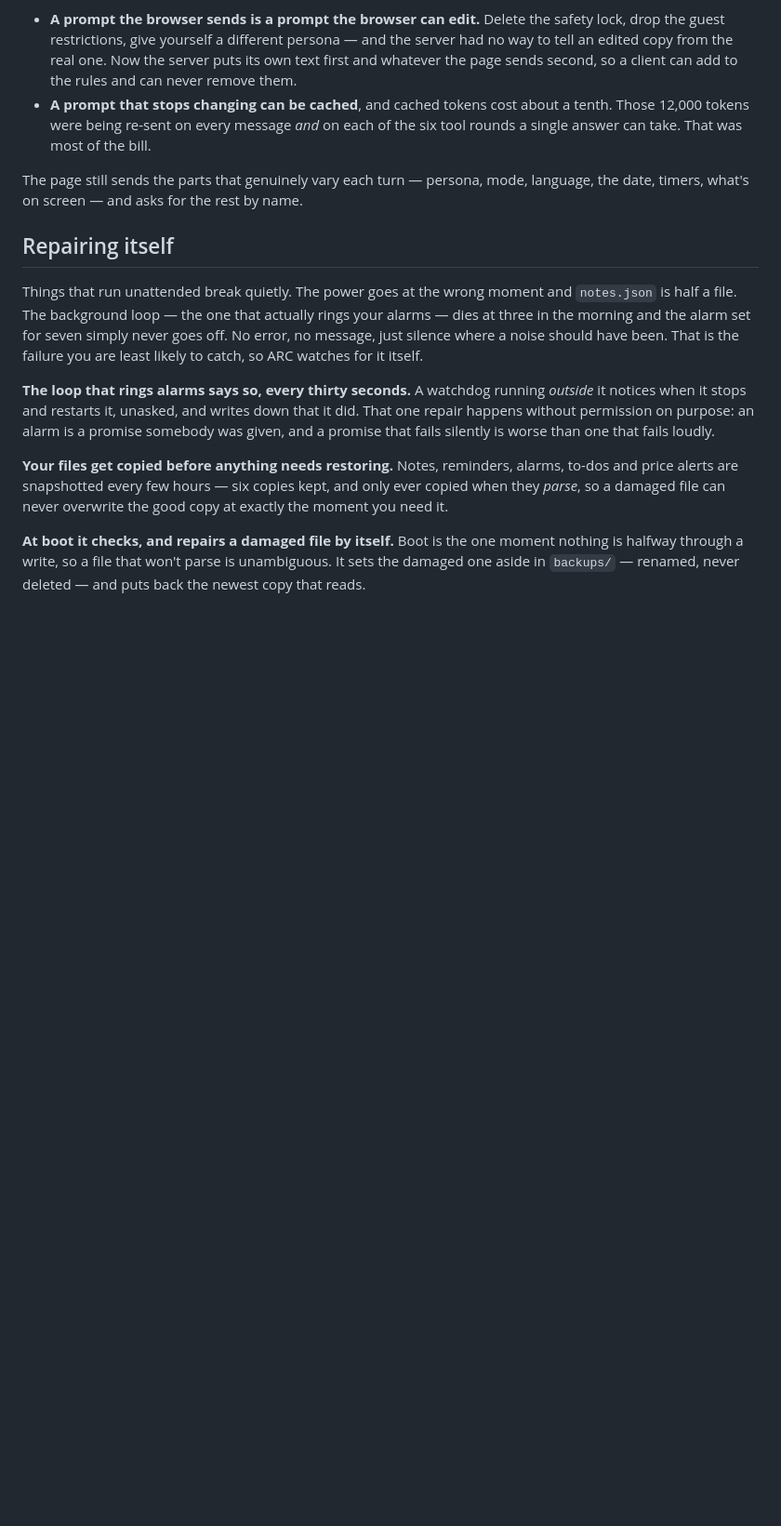
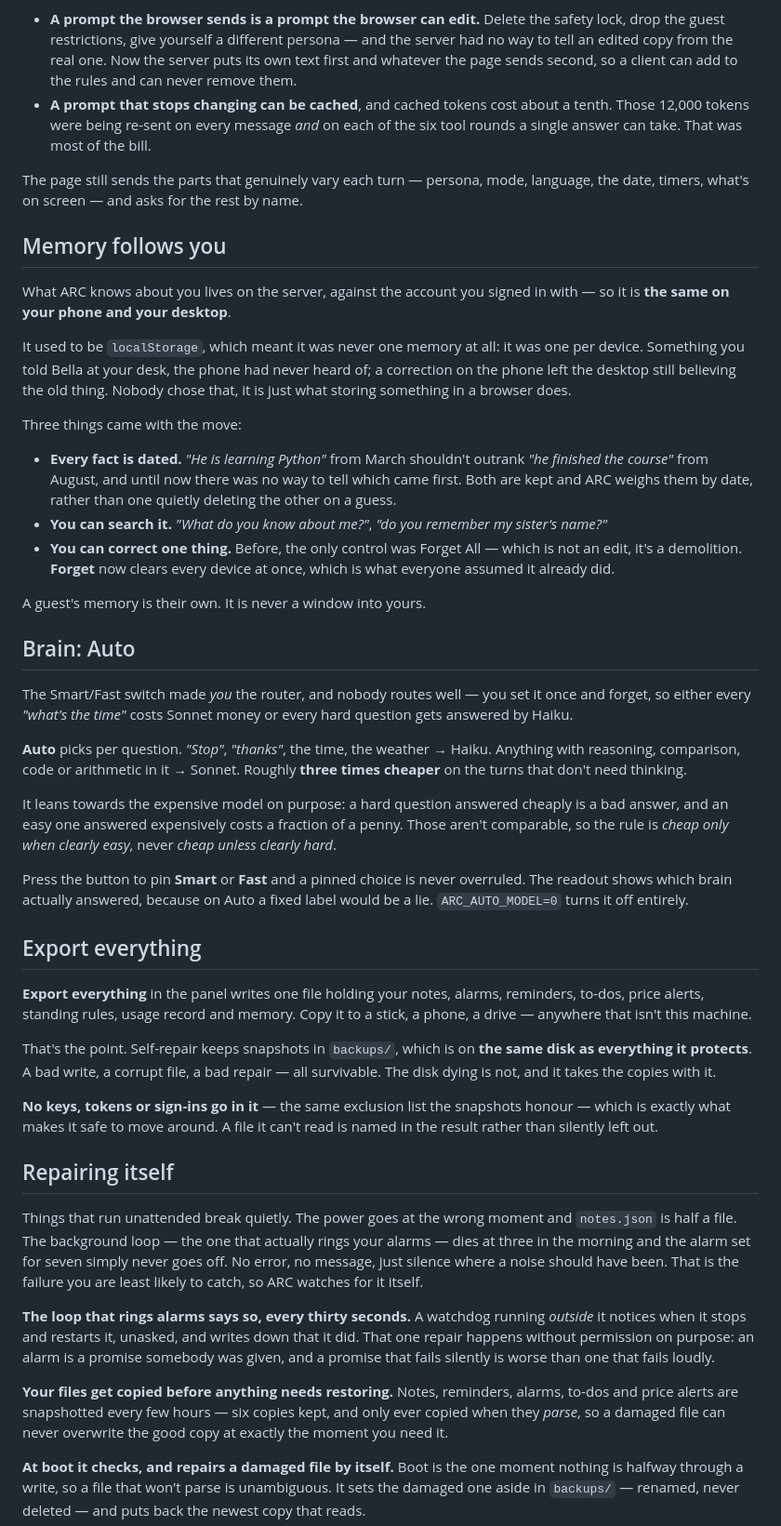
Before and after one commit to theepangnani/ARC-BELLA, a Markdown page: README.md, the part around the change. Shown at 93% size. Drawn GitHub-style; blank space fills up the shorter version.

Commit message:
Document memory, Auto brain and export
README gains the three sections; the PRD's tool table catches up (76 across 18
modules) and the half-built-multi-user gap is narrowed rather than closed —
memory is per-account now, but notes, reminders, alerts, display, Telegram and
computer control are still global.

Co-Authored-By: Claude Opus 5 <noreply@anthropic.com>

```diff
--- a/README.md
+++ b/README.md
@@ -724,6 +724,63 @@ anyone else can sign in:
 The page still sends the parts that genuinely vary each turn — persona, mode,
 language, the date, timers, what's on screen — and asks for the rest by name.
 
+## Memory follows you
+
+What ARC knows about you lives on the server, against the account you signed in
+with — so it is **the same on your phone and your desktop**.
+
+It used to be `localStorage`, which meant it was never one memory at all: it was
+one per device. Something you told Bella at your desk, the phone had never heard
+of; a correction on the phone left the desktop still believing the old thing.
+Nobody chose that, it is just what storing something in a browser does.
+
+Three things came with the move:
+
+- **Every fact is dated.** *"He is learning Python"* from March shouldn't outrank
+  *"he finished the course"* from August, and until now there was no way to tell
+  which came first. Both are kept and ARC weighs them by date, rather than one
+  quietly deleting the other on a guess.
+- **You can search it.** *"What do you know about me?"*, *"do you remember my
+  sister's name?"*
+- **You can correct one thing.** Before, the only control was Forget All — which
+  is not an edit, it's a demolition. **Forget** now clears every device at once,
+  which is what everyone assumed it already did.
+
+A guest's memory is their own. It is never a window into yours.
+
+## Brain: Auto
+
+The Smart/Fast switch made *you* the router, and nobody routes well — you set it
+once and forget, so either every *"what's the time"* costs Sonnet money or every
+hard question gets answered by Haiku.
+
+**Auto** picks per question. *"Stop"*, *"thanks"*, the time, the weather → Haiku.
+Anything with reasoning, comparison, code or arithmetic in it → Sonnet. Roughly
+**three times cheaper** on the turns that don't need thinking.
+
+It leans towards the expensive model on purpose: a hard question answered
+cheaply is a bad answer, and an easy one answered expensively costs a fraction
+of a penny. Those aren't comparable, so the rule is *cheap only when clearly
+easy*, never *cheap unless clearly hard*.
+
+Press the button to pin **Smart** or **Fast** and a pinned choice is never
+overruled. The readout shows which brain actually answered, because on Auto a
+fixed label would be a lie. `ARC_AUTO_MODEL=0` turns it off entirely.
+
+## Export everything
+
+**Export everything** in the panel writes one file holding your notes, alarms,
+reminders, to-dos, price alerts, standing rules, usage record and memory. Copy
+it to a stick, a phone, a drive — anywhere that isn't this machine.
+
+That's the point. Self-repair keeps snapshots in `backups/`, which is on **the
+same disk as everything it protects**. A bad write, a corrupt file, a bad repair
+— all survivable. The disk dying is not, and it takes the copies with it.
+
+**No keys, tokens or sign-ins go in it** — the same exclusion list the snapshots
+honour — which is exactly what makes it safe to move around. A file it can't
+read is named in the result rather than silently left out.
+
 ## Repairing itself
 
 Things that run unattended break quietly. The power goes at the wrong moment
```
Also changed, not shown: docs/PRD.md (+6 -3 lines).
